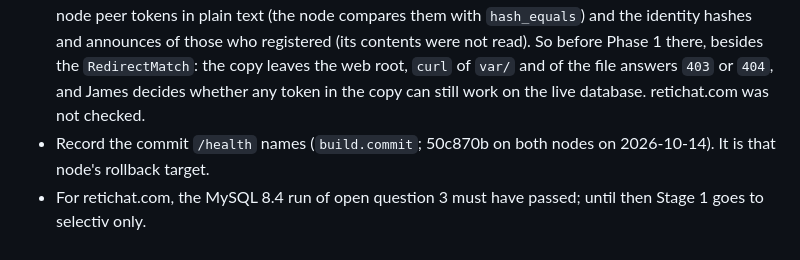
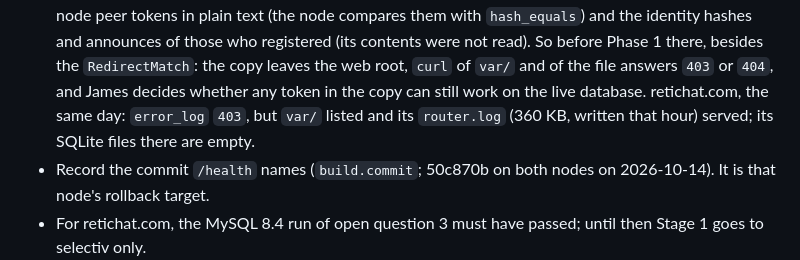
Before and after one commit to jrl290/Reticulum-post, a Markdown page: REGISTRATION-STAGE1.md, the part around the change. GitHub-like rendering.

Commit message:
REGISTRATION-STAGE1.md: retichat.com's var/ on 2026-10-14

```diff
--- a/REGISTRATION-STAGE1.md
+++ b/REGISTRATION-STAGE1.md
@@ -859,7 +859,9 @@ http://127.0.0.1:8080`.
   registered (its contents were not read). So before Phase 1 there, besides the `RedirectMatch`: the
   copy leaves the web root, `curl` of `var/` and of the file answers `403`
   or `404`, and James decides whether any token in the copy can still work
-  on the live database. retichat.com was not checked.
+  on the live database. retichat.com, the same day: `error_log` `403`, but
+  `var/` listed and its `router.log` (360 KB, written that hour) served; its
+  SQLite files there are empty.
 - Record the commit `/health` names (`build.commit`; 50c870b on both nodes
   on 2026-10-14). It is that node's rollback target.
 - For retichat.com, the MySQL 8.4 run of open question 3 must have passed;
```
